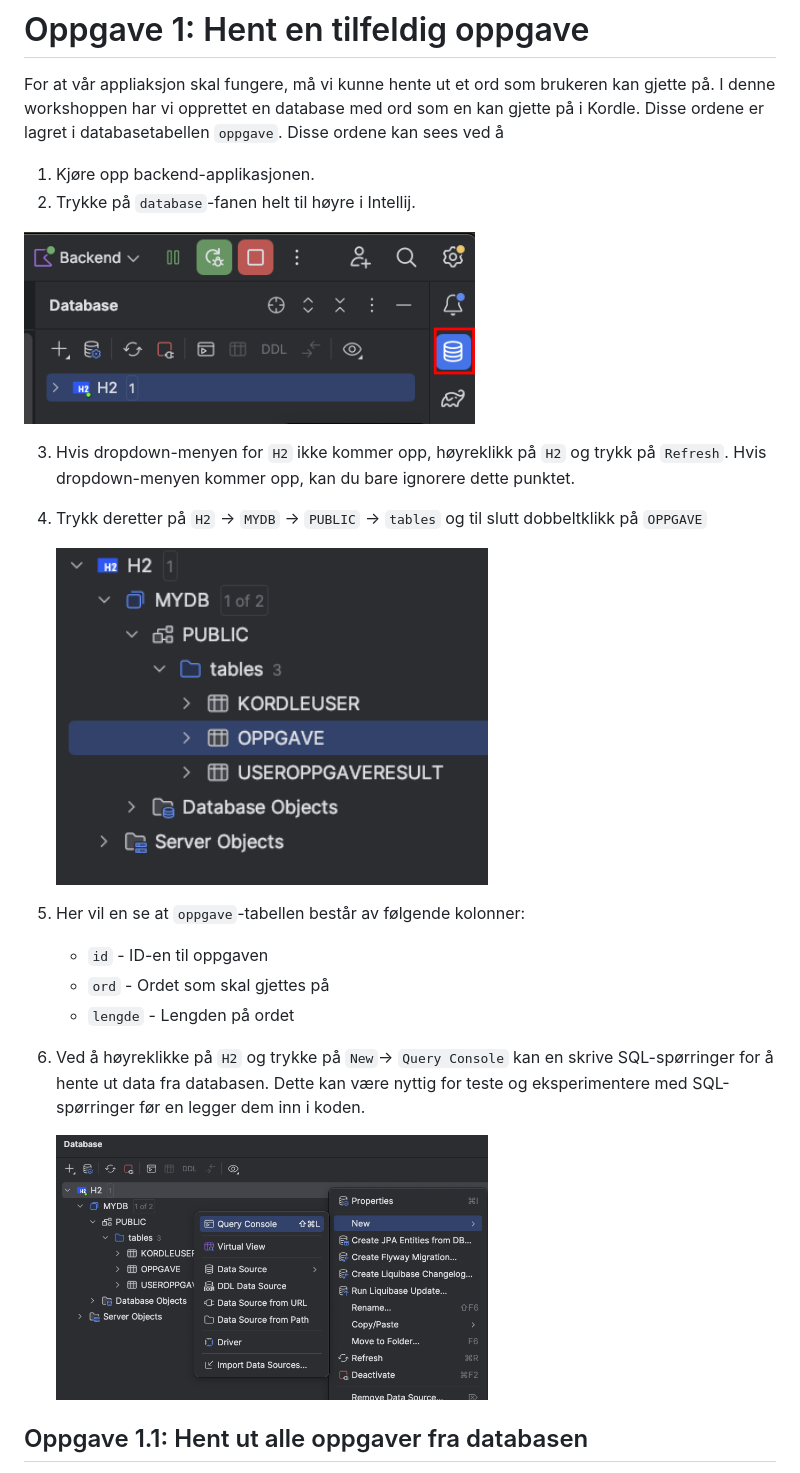
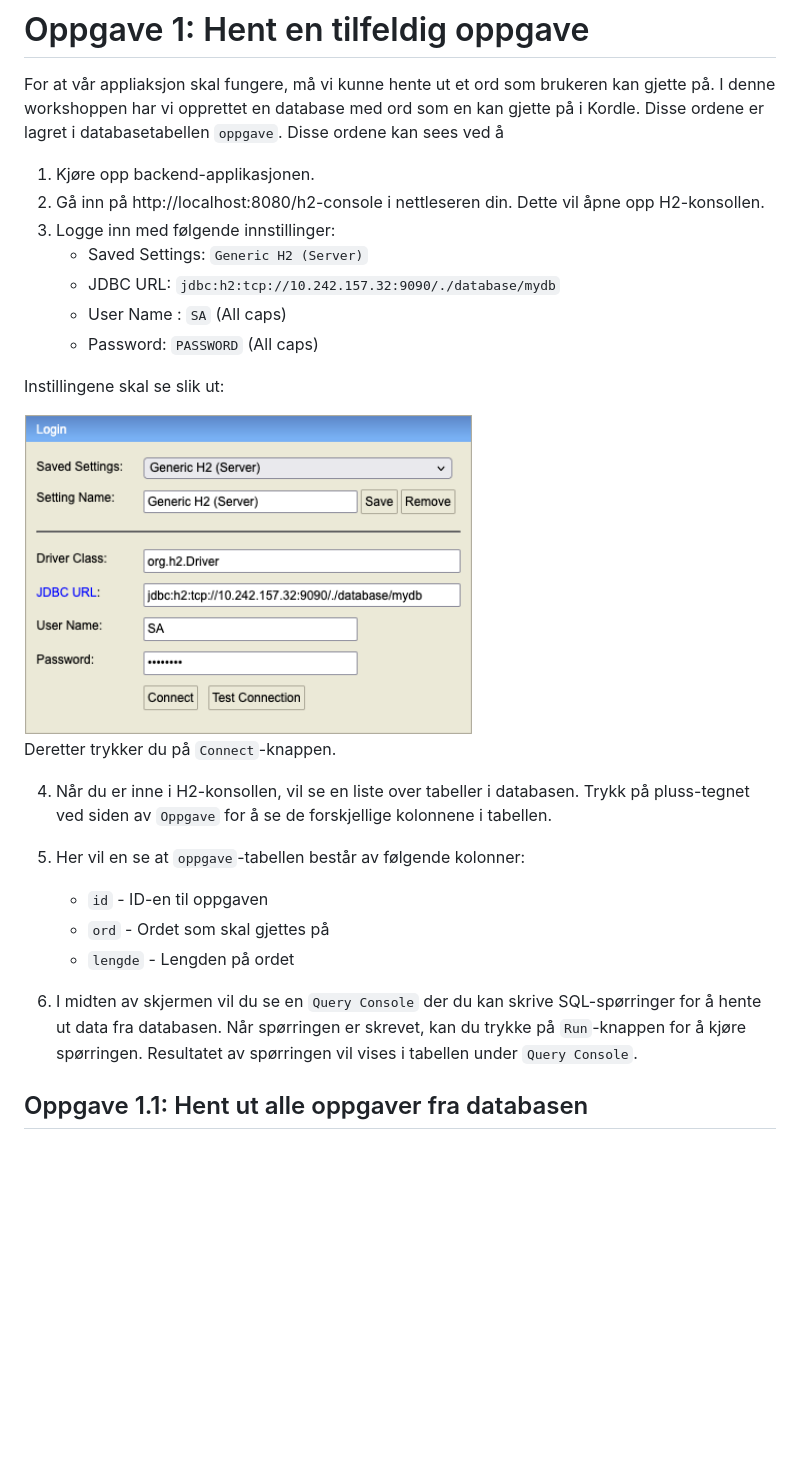
Before and after one commit to bekk/kotlin-workshop-bootcamp-2025, a Markdown page: kordle/oppgaver/oppgave1.md, the part around the change. GitHub-like rendering; pictures changed too: kordle/images/oppgave1/img.png (added); blank space fills up the shorter version.

Commit message:
Skrev om deler av oppgave 1 da community-edition ikke har tilgang til database-plugin

```diff
--- a/kordle/oppgaver/oppgave1.md
+++ b/kordle/oppgaver/oppgave1.md
@@ -6,26 +6,30 @@ databasetabellen `oppgave`.
 Disse ordene kan sees ved å
 
 1. Kjøre opp backend-applikasjonen.
-2. Trykke på `database`-fanen helt til høyre i Intellij.
+2. Gå inn på http://localhost:8080/h2-console i nettleseren din. Dette vil åpne opp H2-konsollen.
+3. Logge inn med følgende innstillinger:
+    - Saved Settings: `Generic H2 (Server)`
+    - JDBC URL: `jdbc:h2:tcp://10.242.157.32:9090/./database/mydb`
+    - User Name : `SA` (All caps)
+    - Password: `PASSWORD` (All caps)
 
-<img src="../images/oppgave1/database_button.png" width="60%" />
+Instillingene skal se slik ut:
 
-3. Hvis dropdown-menyen for `H2` ikke kommer opp, høyreklikk på `H2` og trykk på `Refresh`. Hvis dropdown-menyen kommer
-   opp, kan du bare ignorere dette punktet.
+<img src="../images/oppgave1/img.png" width="60%" />
 
-4. Trykk deretter på `H2` -> `MYDB` -> `PUBLIC` -> `tables` og til slutt dobbeltklikk på `OPPGAVE`
+Deretter trykker du på `Connect`-knappen.
 
-   <img src="../images/oppgave1/database_tables.png" width="60%" />
+4. Når du er inne i H2-konsollen, vil se en liste over tabeller i databasen. Trykk på pluss-tegnet ved siden av
+   `Oppgave` for å se de forskjellige kolonnene i tabellen.
 
 5. Her vil en se at `oppgave`-tabellen består av følgende kolonner:
     - `id` - ID-en til oppgaven
     - `ord` - Ordet som skal gjettes på
     - `lengde` - Lengden på ordet
 
-6. Ved å høyreklikke på `H2` og trykke på `New`-> `Query Console` kan en skrive SQL-spørringer for å hente ut data fra
-   databasen. Dette kan være nyttig for teste og eksperimentere med SQL-spørringer før en legger dem inn i koden.
-
-   <img src="../images/oppgave1/query_console.png" width="60%" />
+6. I midten av skjermen vil du se en `Query Console` der du kan skrive SQL-spørringer for å hente ut data fra databasen.
+   Når spørringen er skrevet, kan du trykke på
+   `Run`-knappen for å kjøre spørringen. Resultatet av spørringen vil vises i tabellen under `Query Console`.
 
 ## Oppgave 1.1: Hent ut alle oppgaver fra databasen
 
```
